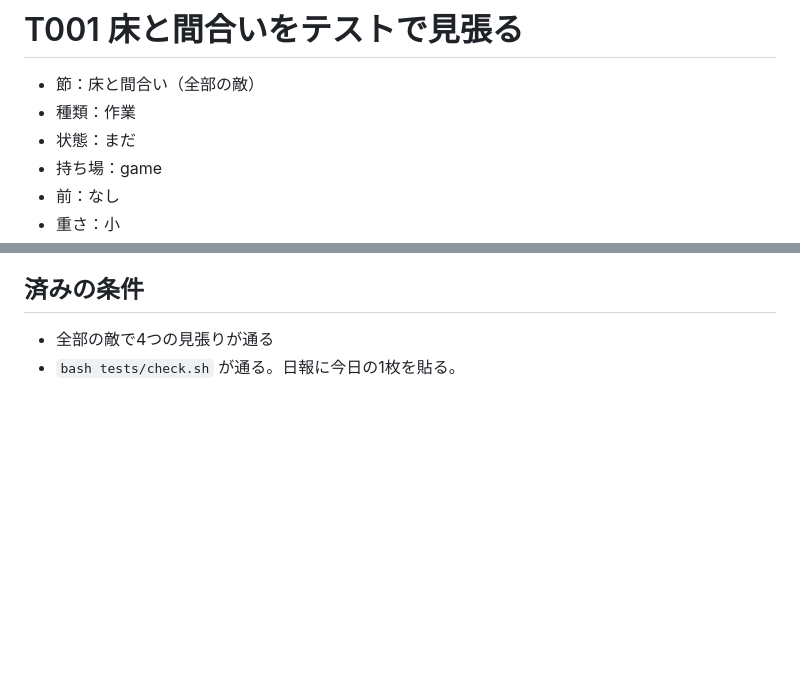
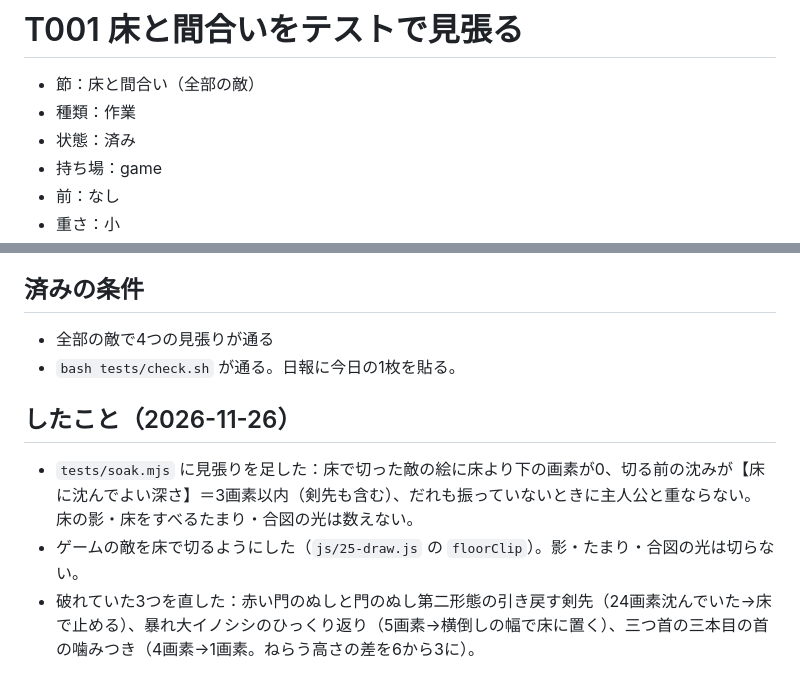
Before and after one commit to ibukiyamagiwa-dot/now, a Markdown page: tickets/T001_床と間合いをテストで見張る.md, 2 parts joined by grey strips. Rendered like a GitHub page; blank space fills up the shorter version.

Commit message:
敵の絵を床で切り、自動で戦わせるテストに床の沈み（3画素まで）と主人公との重なりの見張りを足し、門のぬしの剣先・暴れ大イノシシ・三つ首の首の沈みを直してT001と床と間合いの節を済みにした
Co-Authored-By: Claude Opus 5.5 <noreply@anthropic.com>

```diff
--- a/tickets/T001_床と間合いをテストで見張る.md
+++ b/tickets/T001_床と間合いをテストで見張る.md
@@ -1,7 +1,7 @@
 # T001 床と間合いをテストで見張る
 - 節：床と間合い（全部の敵）
 - 種類：作業
-- 状態：まだ
+- 状態：済み
 - 持ち場：game
 - 前：なし
 - 重さ：小
@@ -15,3 +15,8 @@
 ## 済みの条件
 - 全部の敵で4つの見張りが通る
 - `bash tests/check.sh` が通る。日報に今日の1枚を貼る。
+
+## したこと（2026-11-26）
+- `tests/soak.mjs` に見張りを足した：床で切った敵の絵に床より下の画素が0、切る前の沈みが【床に沈んでよい深さ】＝3画素以内（剣先も含む）、だれも振っていないときに主人公と重ならない。床の影・床をすべるたまり・合図の光は数えない。
+- ゲームの敵を床で切るようにした（`js/25-draw.js` の `floorClip`）。影・たまり・合図の光は切らない。
+- 破れていた3つを直した：赤い門のぬしと門のぬし第二形態の引き戻す剣先（24画素沈んでいた→床で止める）、暴れ大イノシシのひっくり返り（5画素→横倒しの幅で床に置く）、三つ首の三本目の首の噛みつき（4画素→1画素。ねらう高さの差を6から3に）。
```
Also changed, not shown: other parts of tickets/T001_床と間合いをテストで見張る.md (+2 -2 lines), design/GAME_REQUESTS.md (+3 -3 lines), nippo/2026-11-26_game.md (added, +24 -0 lines), nippo/2026-11-26_game.png (added), 4 other files.
